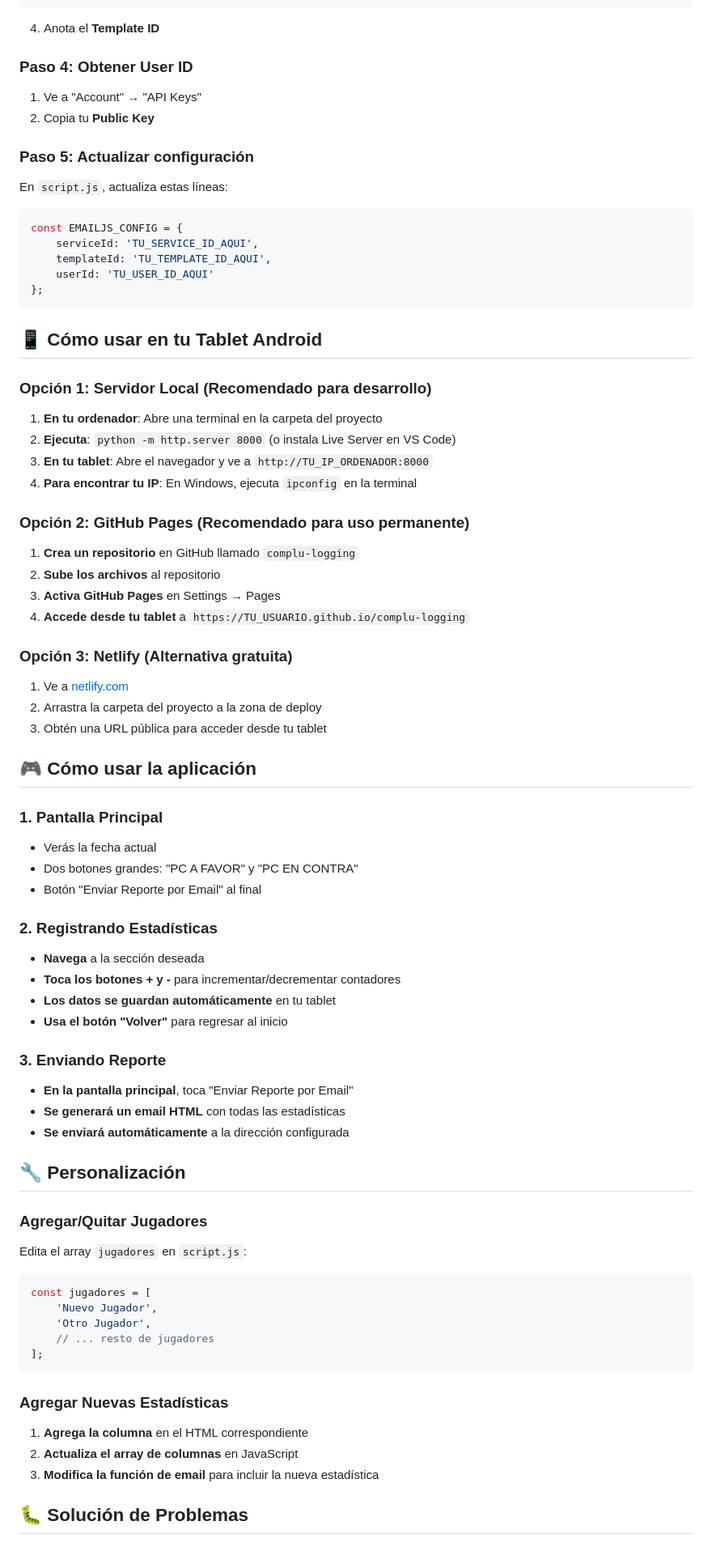
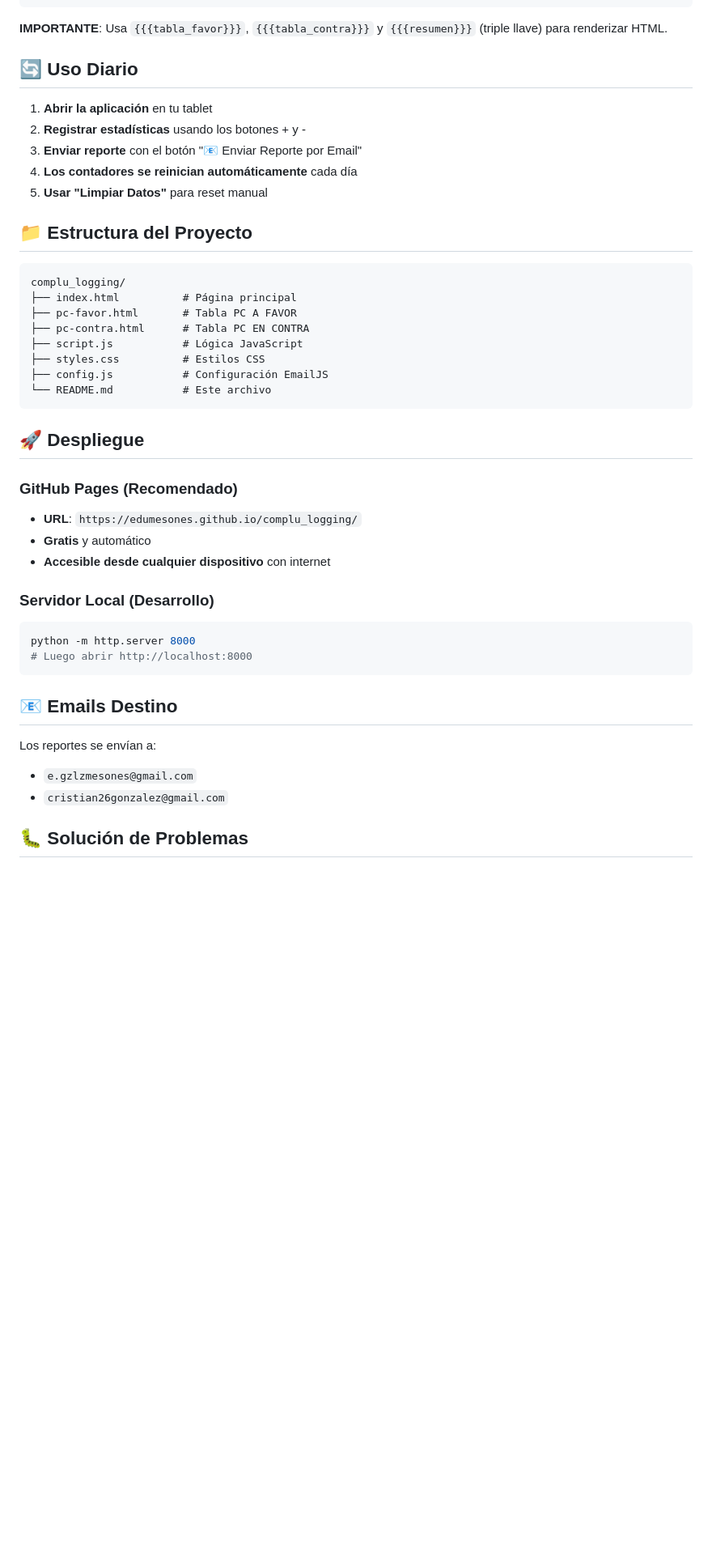
Before and after one commit to edumesones/complu_logging, a Markdown page: README.md, the part around one of its changes. Shown at 81% size. Rendered like a GitHub page; blank space fills up the shorter version.

````diff
--- a/README.md
+++ b/README.md
@@ -80,77 +110,47 @@ Aplicación web para registrar estadísticas de partidos de fútbol con dos equi
 </html>
 ```
 
-4. Anota el **Template ID**
+**IMPORTANTE**: Usa `{{{tabla_favor}}}`, `{{{tabla_contra}}}` y `{{{resumen}}}` (triple llave) para renderizar HTML.
 
-### Paso 4: Obtener User ID
-1. Ve a "Account" → "API Keys"
-2. Copia tu **Public Key**
+## 🔄 Uso Diario
 
-### Paso 5: Actualizar configuración
-En `script.js`, actualiza estas líneas:
+1. **Abrir la aplicación** en tu tablet
+2. **Registrar estadísticas** usando los botones + y -
+3. **Enviar reporte** con el botón "📧 Enviar Reporte por Email"
+4. **Los contadores se reinician automáticamente** cada día
+5. **Usar "Limpiar Datos"** para reset manual
 
-```javascript
-const EMAILJS_CONFIG = {
-    serviceId: 'TU_SERVICE_ID_AQUI',
-    templateId: 'TU_TEMPLATE_ID_AQUI',
-    userId: 'TU_USER_ID_AQUI'
-};
+## 📁 Estructura del Proyecto
+
+```
+complu_logging/
+├── index.html          # Página principal
+├── pc-favor.html       # Tabla PC A FAVOR
+├── pc-contra.html      # Tabla PC EN CONTRA
+├── script.js           # Lógica JavaScript
+├── styles.css          # Estilos CSS
+├── config.js           # Configuración EmailJS
+└── README.md           # Este archivo
 ```
 
-## 📱 Cómo usar en tu Tablet Android
+## 🚀 Despliegue
 
-### Opción 1: Servidor Local (Recomendado para desarrollo)
-1. **En tu ordenador**: Abre una terminal en la carpeta del proyecto
-2. **Ejecuta**: `python -m http.server 8000` (o instala Live Server en VS Code)
-3. **En tu tablet**: Abre el navegador y ve a `http://TU_IP_ORDENADOR:8000`
-4. **Para encontrar tu IP**: En Windows, ejecuta `ipconfig` en la terminal
+### GitHub Pages (Recomendado)
+- **URL**: `https://edumesones.github.io/complu_logging/`
+- **Gratis** y automático
+- **Accesible desde cualquier dispositivo** con internet
 
-### Opción 2: GitHub Pages (Recomendado para uso permanente)
-1. **Crea un repositorio** en GitHub llamado `complu-logging`
-2. **Sube los archivos** al repositorio
-3. **Activa GitHub Pages** en Settings → Pages
-4. **Accede desde tu tablet** a `https://TU_USUARIO.github.io/complu-logging`
-
-### Opción 3: Netlify (Alternativa gratuita)
-1. Ve a [netlify.com](https://netlify.com)
-2. Arrastra la carpeta del proyecto a la zona de deploy
-3. Obtén una URL pública para acceder desde tu tablet
-
-## 🎮 Cómo usar la aplicación
-
-### 1. Pantalla Principal
-- Verás la fecha actual
-- Dos botones grandes: "PC A FAVOR" y "PC EN CONTRA"
-- Botón "Enviar Reporte por Email" al final
-
-### 2. Registrando Estadísticas
-- **Navega** a la sección deseada
-- **Toca los botones + y -** para incrementar/decrementar contadores
-- **Los datos se guardan automáticamente** en tu tablet
-- **Usa el botón "Volver"** para regresar al inicio
-
-### 3. Enviando Reporte
-- **En la pantalla principal**, toca "Enviar Reporte por Email"
-- **Se generará un email HTML** con todas las estadísticas
-- **Se enviará automáticamente** a la dirección configurada
-
-## 🔧 Personalización
-
-### Agregar/Quitar Jugadores
-Edita el array `jugadores` en `script.js`:
-
-```javascript
-const jugadores = [
-    'Nuevo Jugador',
-    'Otro Jugador',
-    // ... resto de jugadores
-];
+### Servidor Local (Desarrollo)
+```bash
+python -m http.server 8000
+# Luego abrir http://localhost:8000
 ```
 
-### Agregar Nuevas Estadísticas
-1. **Agrega la columna** en el HTML correspondiente
-2. **Actualiza el array de columnas** en JavaScript
-3. **Modifica la función de email** para incluir la nueva estadística
+## 📧 Emails Destino
+
+Los reportes se envían a:
+- `e.gzlzmesones@gmail.com`
+- `cristian26gonzalez@gmail.com`
 
 ## 🐛 Solución de Problemas
 
````
Also changed, not shown: other parts of README.md (+104 -75 lines).
